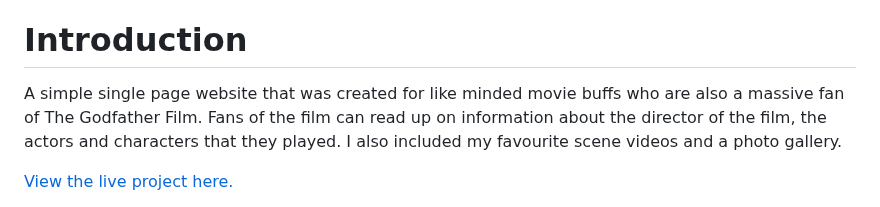
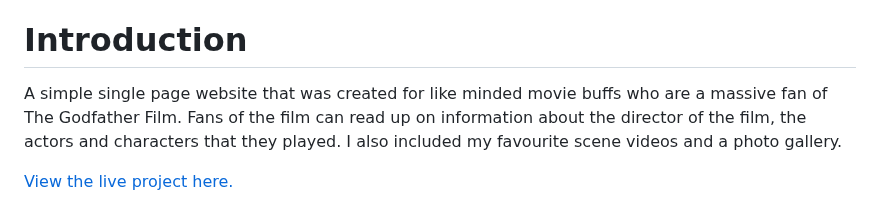
Before and after one commit to Joycey83/The-Godfather-Homage-Project, a Markdown page: README.md, the part around the change. Rendered like a GitHub page.

Commit message:
make some grammar and spelling admendments

```diff
--- a/README.md
+++ b/README.md
@@ -4,7 +4,7 @@ The Godfather fan page website was created for the Shecodes Responsive Add-on Pr
 
 # Introduction
 
-A simple single page website that was created for like minded movie buffs who are also a massive fan of The Godfather Film. Fans of the film can read up on information about the director of the film, the actors and characters that they played. I also included my favourite scene videos and a photo gallery.
+A simple single page website that was created for like minded movie buffs who are a massive fan of The Godfather Film. Fans of the film can read up on information about the director of the film, the actors and characters that they played. I also included my favourite scene videos and a photo gallery.
 
 [View the live project here.](https://thegodfatherhomage.netlify.app/)
 
```
